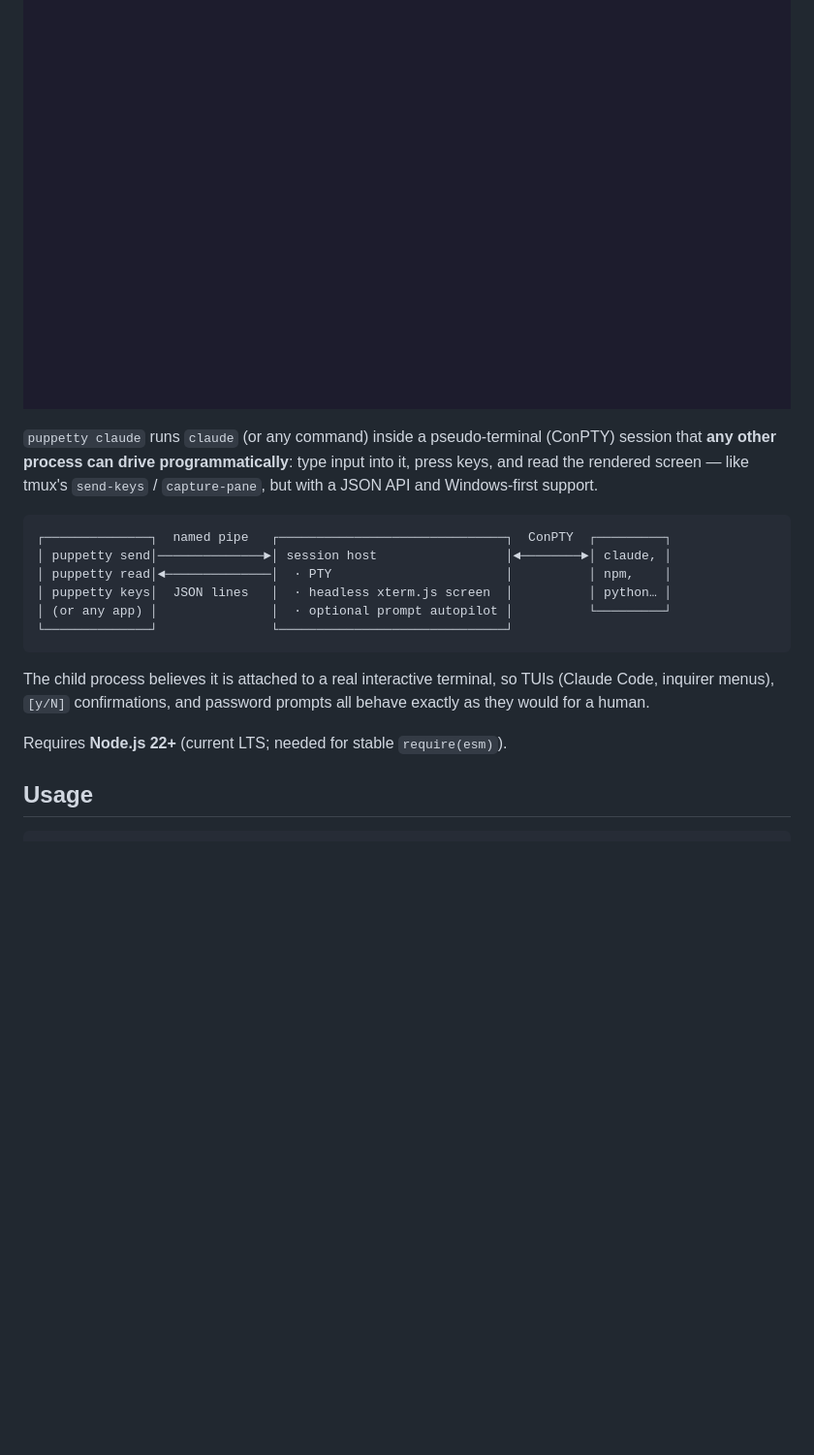
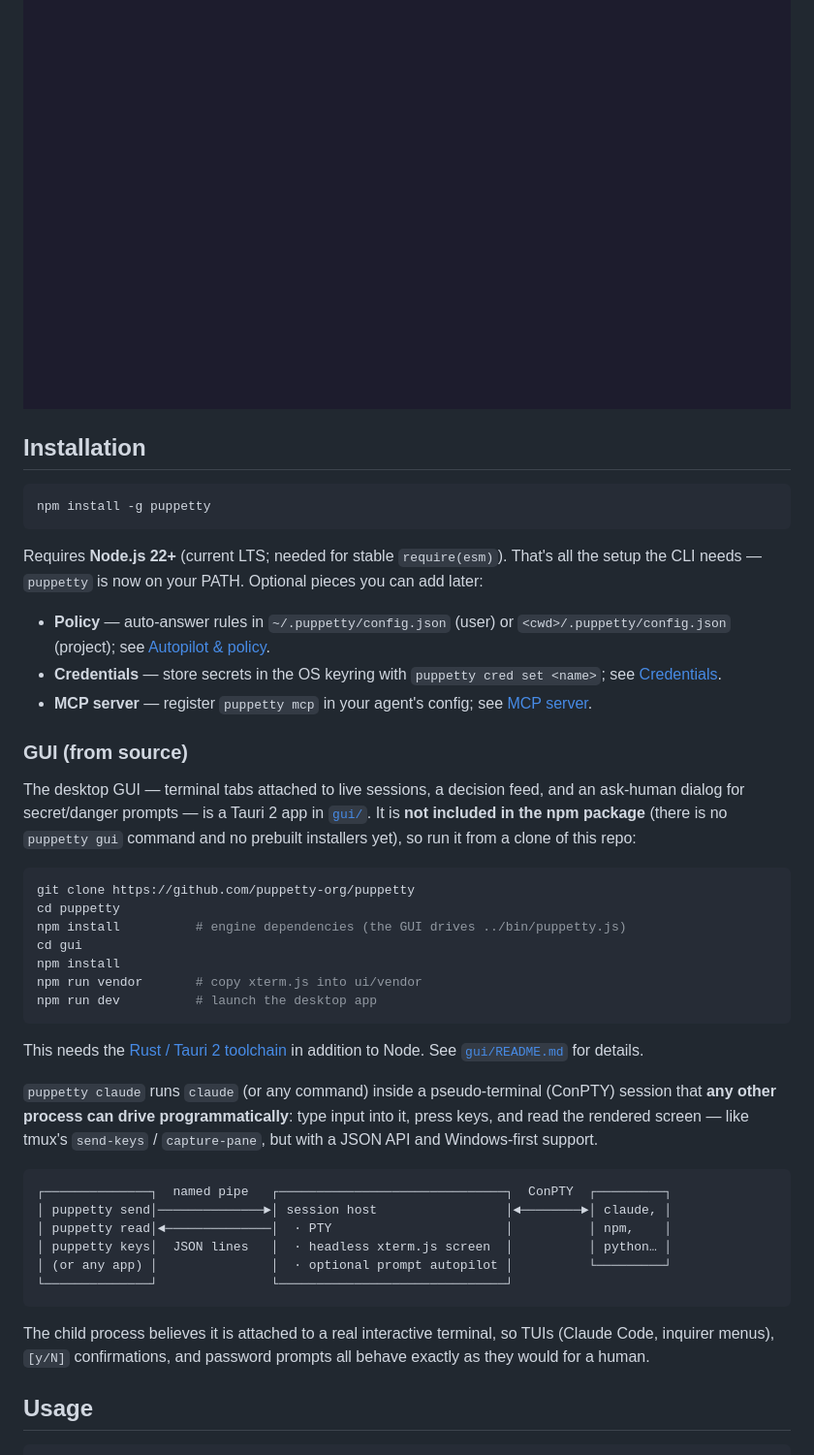
Before and after one commit to puppetty-org/puppetty, a Markdown page: README.md, the part around the change. Shown at 97% size. GitHub-like rendering; blank space fills up the shorter version.

Commit message:
Add Installation section to README after the demo GIF
Covers npm global install, optional setup (policy, credentials, MCP),
and how to run the GUI from source since it is not in the npm package.

````diff
--- a/README.md
+++ b/README.md
@@ -3,6 +3,45 @@
 Controllable virtual terminal sessions for AI agents.
 
 ![puppetty auto-answering interactive prompts](https://raw.githubusercontent.com/puppetty-org/puppetty/main/docs/demo.gif)
+
+## Installation
+
+```powershell
+npm install -g puppetty
+```
+
+Requires **Node.js 22+** (current LTS; needed for stable `require(esm)`).
+That's all the setup the CLI needs — `puppetty` is now on your PATH. Optional
+pieces you can add later:
+
+- **Policy** — auto-answer rules in `~/.puppetty/config.json` (user) or
+  `<cwd>/.puppetty/config.json` (project); see
+  [Autopilot & policy](#autopilot--policy-optional).
+- **Credentials** — store secrets in the OS keyring with
+  `puppetty cred set <name>`; see [Credentials](#credentials).
+- **MCP server** — register `puppetty mcp` in your agent's config; see
+  [MCP server](#mcp-server-for-ai-agents).
+
+### GUI (from source)
+
+The desktop GUI — terminal tabs attached to live sessions, a decision feed,
+and an ask-human dialog for secret/danger prompts — is a Tauri 2 app in
+[`gui/`](gui/). It is **not included in the npm package** (there is no
+`puppetty gui` command and no prebuilt installers yet), so run it from a
+clone of this repo:
+
+```powershell
+git clone https://github.com/puppetty-org/puppetty
+cd puppetty
+npm install          # engine dependencies (the GUI drives ../bin/puppetty.js)
+cd gui
+npm install
+npm run vendor       # copy xterm.js into ui/vendor
+npm run dev          # launch the desktop app
+```
+
+This needs the [Rust / Tauri 2 toolchain](https://v2.tauri.app/start/prerequisites/)
+in addition to Node. See [`gui/README.md`](gui/README.md) for details.
 
 `puppetty claude` runs `claude` (or any command) inside a pseudo-terminal
 (ConPTY) session that **any other process can drive programmatically**: type
@@ -21,8 +60,6 @@ input into it, press keys, and read the rendered screen — like tmux's
 The child process believes it is attached to a real interactive terminal, so
 TUIs (Claude Code, inquirer menus), `[y/N]` confirmations, and password
 prompts all behave exactly as they would for a human.
-
-Requires **Node.js 22+** (current LTS; needed for stable `require(esm)`).
 
 ## Usage
 
````
